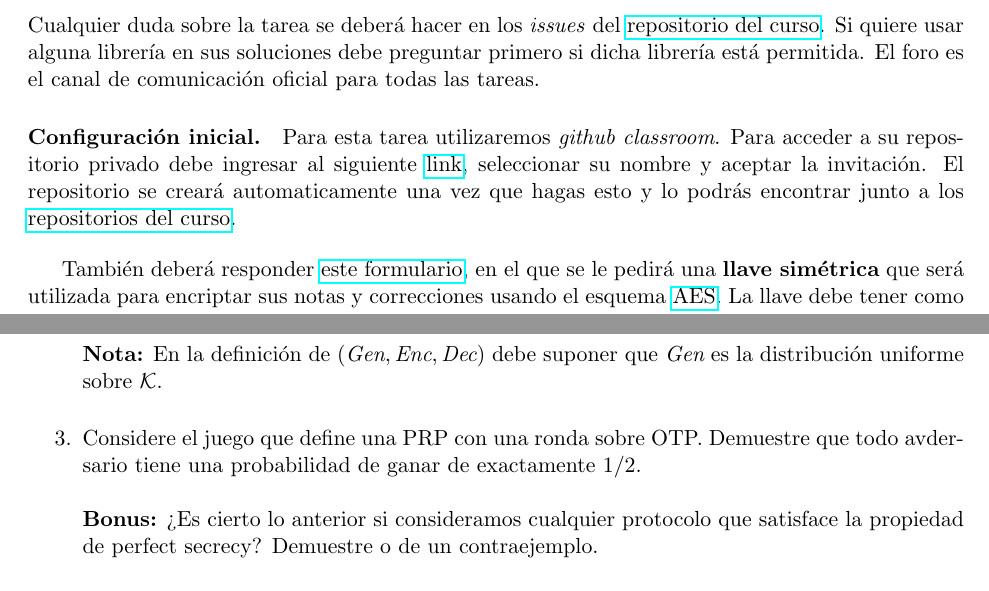
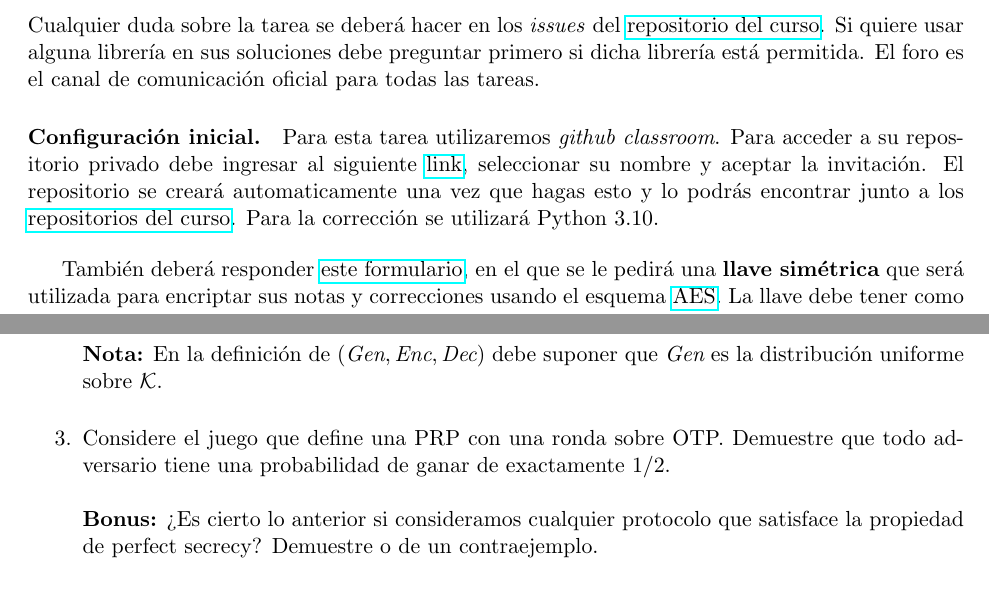
Before and after one commit to IIC3253/2023, a LaTeX problem sheet (tareas/tarea 1/enunciado/main/main.tex, which reads tareas/tarea 1/enunciado/extras/intro.tex, tareas/tarea 1/enunciado/questions/3.tex): two parts of pages 1 and 3 of 3, joined at a grey line, cut so that both start at the same text. The pictures show the PDF file tareas/tarea 1/enunciado/main/main.pdf that the author committed with the source.

Commit message:
fixes T1

```diff
--- a/tareas/tarea 1/enunciado/extras/intro.tex
+++ b/tareas/tarea 1/enunciado/extras/intro.tex
@@ -8,6 +8,7 @@ Cualquier duda sobre la tarea se deberá hacer en los \emph{issues} del \href{ht
 Para esta tarea utilizaremos \textit{github classroom}.
 Para acceder a su repositorio privado debe ingresar al siguiente \href{https://classroom.github.com/a/4ie2AjuF}{link}, seleccionar su nombre y aceptar la invitación.
 El repositorio se creará automaticamente una vez que hagas esto y lo podrás encontrar junto a los \href{https://github.com/orgs/IIC3253/repositories}{repositorios del curso}.
+Para la corrección se utilizará Python 3.10.
 
 \bigskip
 
--- a/tareas/tarea 1/enunciado/questions/3.tex
+++ b/tareas/tarea 1/enunciado/questions/3.tex
@@ -1,6 +1,6 @@
 %!TEX root = ../main/main.tex
 
-Considere el juego que define una PRP con una ronda sobre OTP. Demuestre que todo avdersario tiene una probabilidad de ganar de exactamente 1/2.
+Considere el juego que define una PRP con una ronda sobre OTP. Demuestre que todo adversario tiene una probabilidad de ganar de exactamente 1/2.
 \\
 \\
 \textbf{Bonus:} ¿Es cierto lo anterior si consideramos cualquier protocolo que satisface la propiedad de perfect secrecy? Demuestre o de un contraejemplo.
```
Also changed, not shown: tareas/tarea 1/enunciado/main/main.pdf, tareas/tarea 1/enunciado/extras/intro.tex (2 more changed lines).
